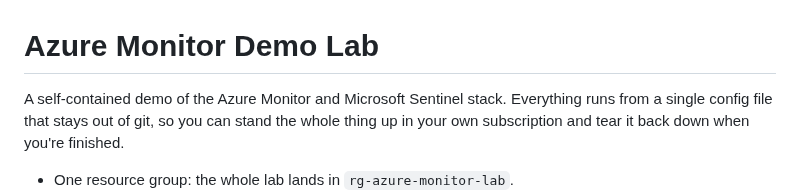
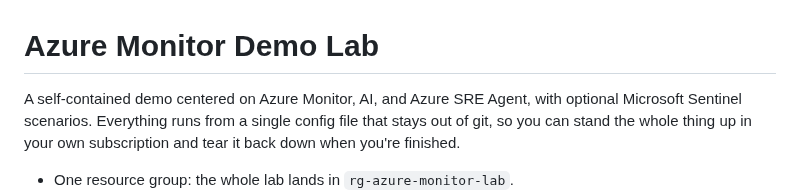
Before and after one commit to claestom/azure-monitor-demo-lab, a Markdown page: README.md, the part around the change. GitHub-like rendering.

Commit message:
Refocus README introduction

```diff
--- a/README.md
+++ b/README.md
@@ -1,6 +1,6 @@
 # Azure Monitor Demo Lab
 
-A self-contained demo of the Azure Monitor and Microsoft Sentinel stack. Everything runs from a single config file that stays out of git, so you can stand the whole thing up in your own subscription and tear it back down when you're finished.
+A self-contained demo centered on Azure Monitor, AI, and Azure SRE Agent, with optional Microsoft Sentinel scenarios. Everything runs from a single config file that stays out of git, so you can stand the whole thing up in your own subscription and tear it back down when you're finished.
 
 - One resource group: the whole lab lands in `rg-azure-monitor-lab`.
 - Two ways to deploy it: Bicep or Terraform.
```
